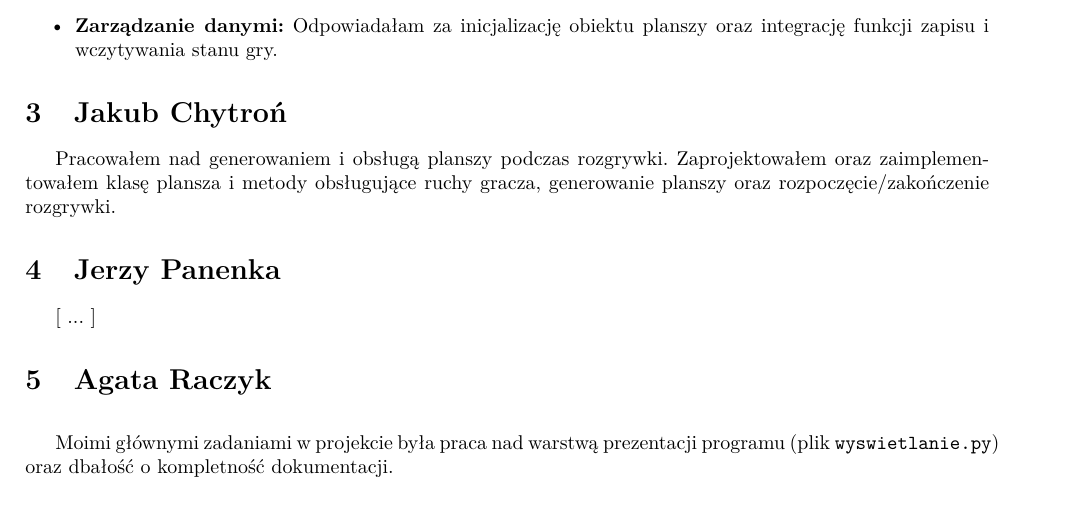
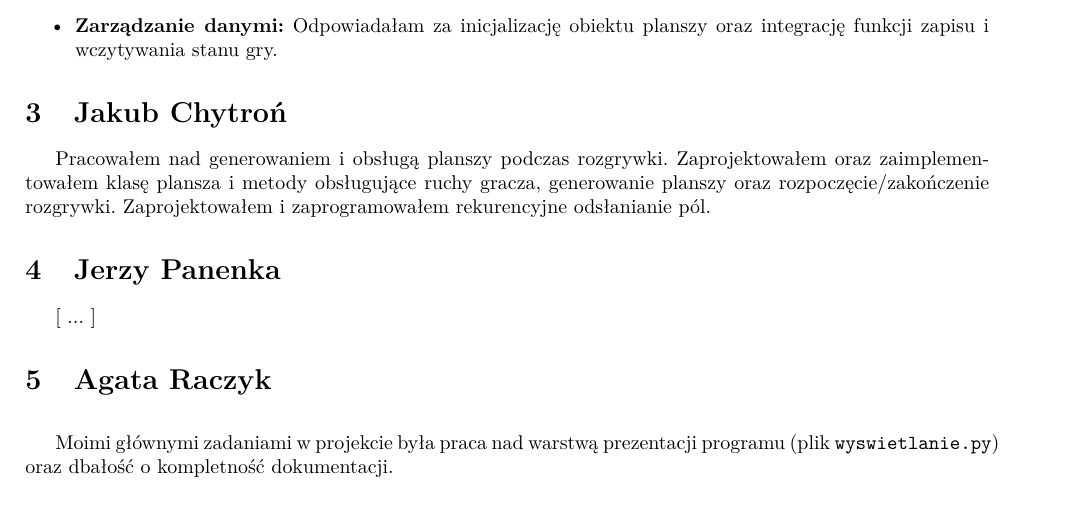
Before and after one commit to kbednarek177/Projekt-Zesp-5, a LaTeX document (podsumowanie.tex): part of page 1 of 2, cut so that both start at the same text. Compiled offline with pdfLaTeX.

Commit message:
zaktualizowano sprawozdanie
dodałem jedno zdanie

```diff
--- a/podsumowanie.tex
+++ b/podsumowanie.tex
@@ -52,7 +52,7 @@ Mój wkład w projekt:
 \end{itemize}
 
 \section{Jakub Chytroń}
-Pracowałem nad generowaniem i obsługą planszy podczas rozgrywki. Zaprojektowałem oraz zaimplementowałem klasę plansza i metody obsługujące ruchy gracza, generowanie planszy oraz rozpoczęcie/zakończenie rozgrywki.
+Pracowałem nad generowaniem i obsługą planszy podczas rozgrywki. Zaprojektowałem oraz zaimplementowałem klasę plansza i metody obsługujące ruchy gracza, generowanie planszy oraz rozpoczęcie/zakończenie rozgrywki. Zaprojektowałem i zaprogramowałem rekurencyjne odsłanianie pól.
 
 \section{Jerzy Panenka}
 [ ... ]
```
